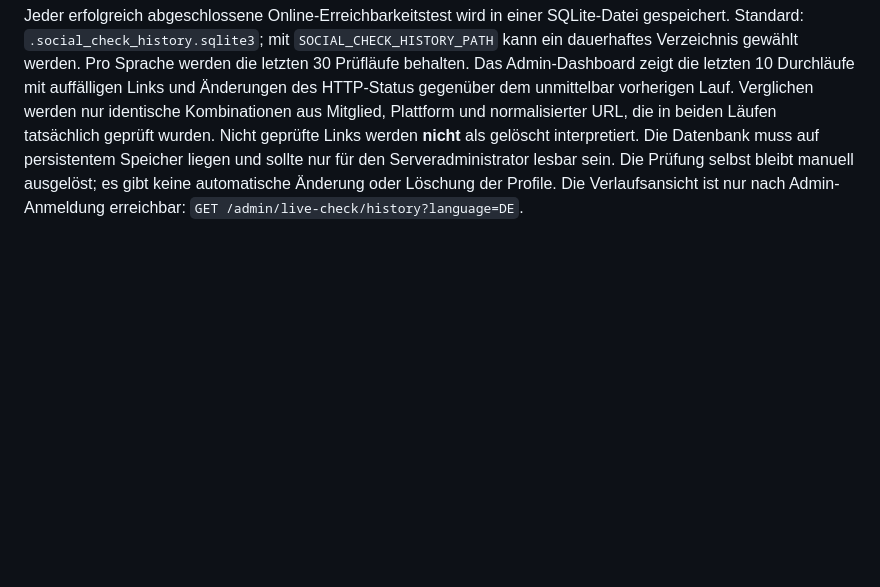
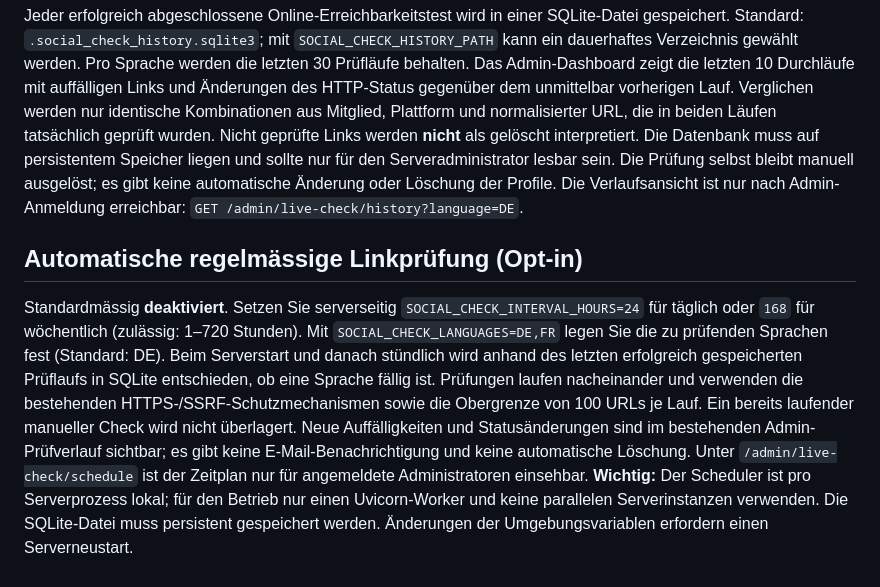
Before and after one commit to MartinWirth/CH_Parlament, a Markdown page: docs/admin-social-review.md, the part around the change. GitHub-like rendering; blank space fills up the shorter version.

Commit message:
Document opt-in daily weekly scheduler and single-worker limitation

```diff
--- a/docs/admin-social-review.md
+++ b/docs/admin-social-review.md
@@ -38,3 +38,7 @@ Unter `/admin` startet **Erreichbarkeit prüfen** eine asynchrone, nur nach Anme
 ## Persistenter Prüfverlauf
 
 Jeder erfolgreich abgeschlossene Online-Erreichbarkeitstest wird in einer SQLite-Datei gespeichert. Standard: `.social_check_history.sqlite3`; mit `SOCIAL_CHECK_HISTORY_PATH` kann ein dauerhaftes Verzeichnis gewählt werden. Pro Sprache werden die letzten 30 Prüfläufe behalten. Das Admin-Dashboard zeigt die letzten 10 Durchläufe mit auffälligen Links und Änderungen des HTTP-Status gegenüber dem unmittelbar vorherigen Lauf. Verglichen werden nur identische Kombinationen aus Mitglied, Plattform und normalisierter URL, die in beiden Läufen tatsächlich geprüft wurden. Nicht geprüfte Links werden **nicht** als gelöscht interpretiert. Die Datenbank muss auf persistentem Speicher liegen und sollte nur für den Serveradministrator lesbar sein. Die Prüfung selbst bleibt manuell ausgelöst; es gibt keine automatische Änderung oder Löschung der Profile. Die Verlaufsansicht ist nur nach Admin-Anmeldung erreichbar: `GET /admin/live-check/history?language=DE`.
+
+## Automatische regelmässige Linkprüfung (Opt-in)
+
+Standardmässig **deaktiviert**. Setzen Sie serverseitig `SOCIAL_CHECK_INTERVAL_HOURS=24` für täglich oder `168` für wöchentlich (zulässig: 1–720 Stunden). Mit `SOCIAL_CHECK_LANGUAGES=DE,FR` legen Sie die zu prüfenden Sprachen fest (Standard: DE). Beim Serverstart und danach stündlich wird anhand des letzten erfolgreich gespeicherten Prüflaufs in SQLite entschieden, ob eine Sprache fällig ist. Prüfungen laufen nacheinander und verwenden die bestehenden HTTPS-/SSRF-Schutzmechanismen sowie die Obergrenze von 100 URLs je Lauf. Ein bereits laufender manueller Check wird nicht überlagert. Neue Auffälligkeiten und Statusänderungen sind im bestehenden Admin-Prüfverlauf sichtbar; es gibt keine E-Mail-Benachrichtigung und keine automatische Löschung. Unter `/admin/live-check/schedule` ist der Zeitplan nur für angemeldete Administratoren einsehbar. **Wichtig:** Der Scheduler ist pro Serverprozess lokal; für den Betrieb nur einen Uvicorn-Worker und keine parallelen Serverinstanzen verwenden. Die SQLite-Datei muss persistent gespeichert werden. Änderungen der Umgebungsvariablen erfordern einen Serverneustart.
```
